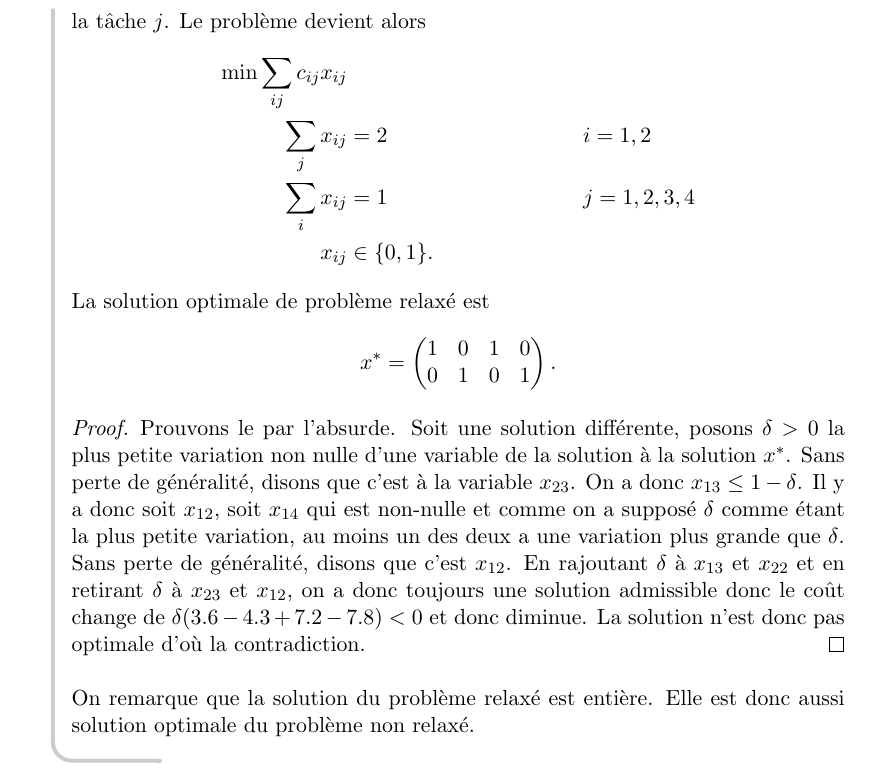
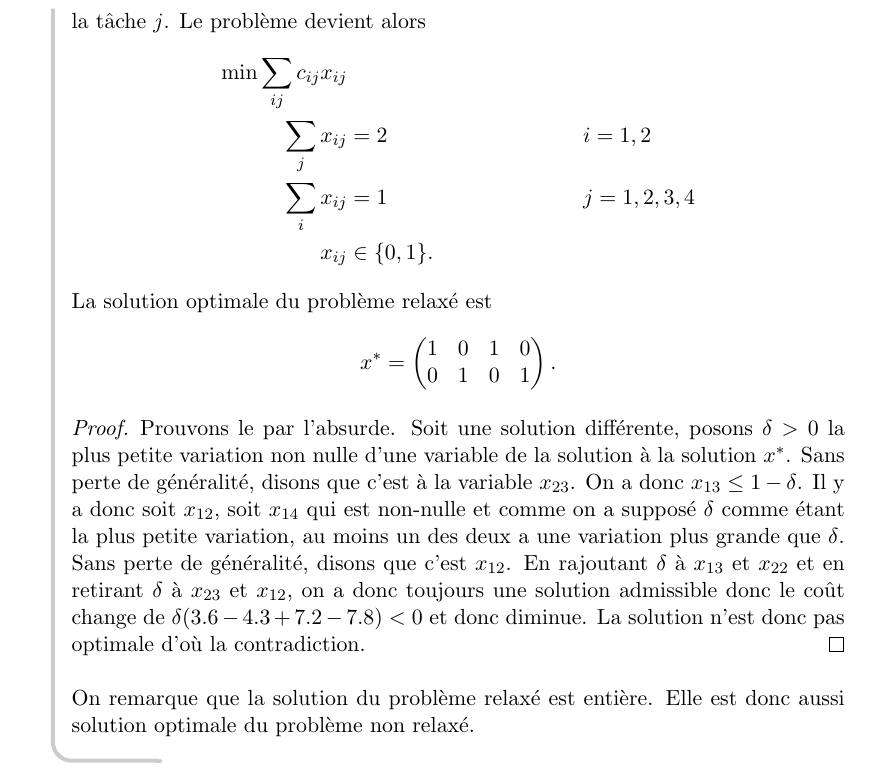
Before and after one commit to cassiersg/LINMA1702-exercices, a LaTeX document (LINMA1702-exercices.tex, which reads 7.tex): part of page 68 of 79, cut so that both start at the same text. Compiled offline with pdfLaTeX.

Commit message:
Fix typo

```diff
--- a/7.tex
+++ b/7.tex
@@ -59,7 +59,7 @@
         \sum_{i} x_{ij} & = 1 && j = 1,2,3,4\\
         x_{ij} & \in \lbrace 0,1\rbrace.
       \end{align*}
-      La solution optimale de problème relaxé est
+      La solution optimale du problème relaxé est
       \[ x^* =
         \begin{pmatrix}
           1 & 0 & 1 & 0\\
```
